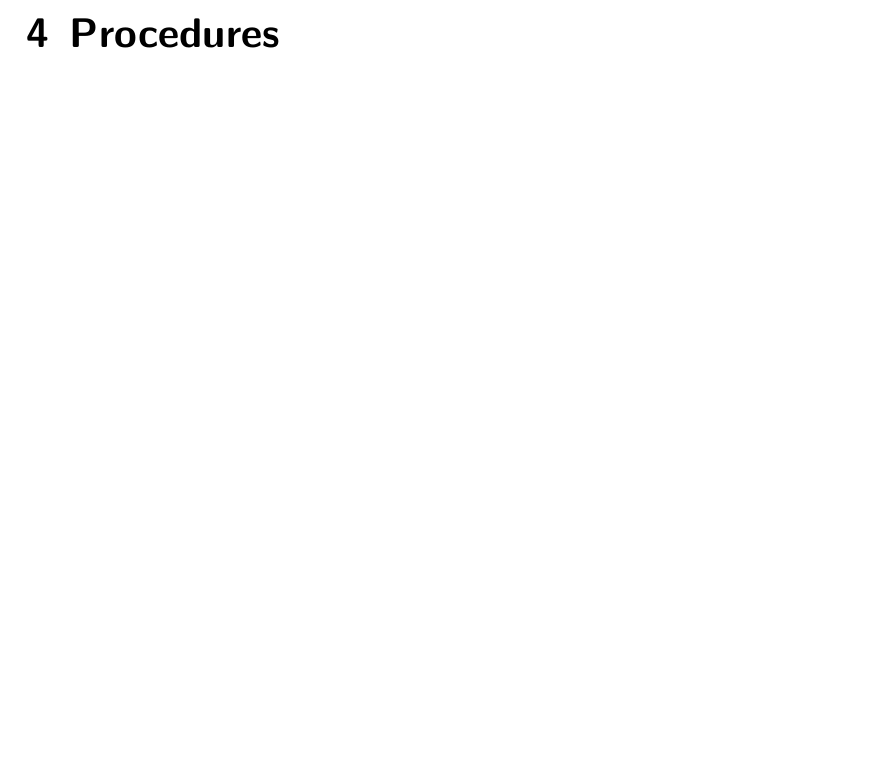
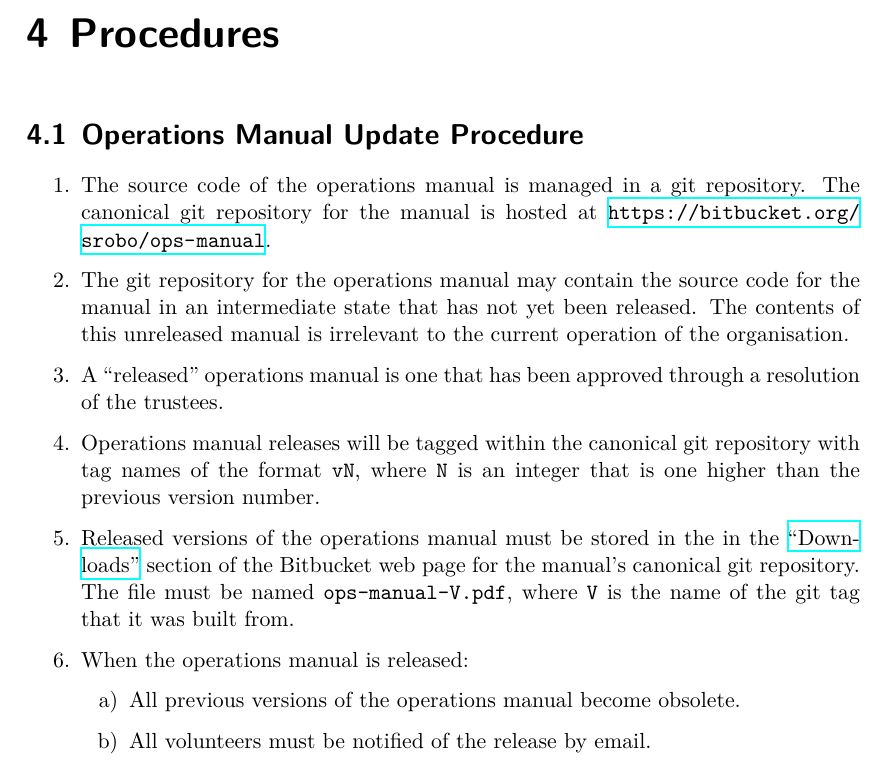
Before and after one commit to Adimote/legacy-ops-manual, a LaTeX document (ops-manual.tex, which reads chapters/procedures.tex): part of page 5 of 6, cut so that both start at the same text, the shorter picture padded with empty space. Compiled offline with XeLaTeX.

Commit message:
Add a first draft of the ops manual release process

```diff
--- a/chapters/procedures.tex
+++ b/chapters/procedures.tex
@@ -1 +1,22 @@
 \chapter{Procedures}
+
+\section{Operations Manual Update Procedure}
+\label{sec:ops-man-update-procedure}
+
+\begin{enumerate}
+\item The source code of the operations manual is managed in a git repository.  The canonical git repository for the manual is hosted at \url{https://bitbucket.org/srobo/ops-manual}.
+
+\item The git repository for the operations manual may contain the source code for the manual in an intermediate state that has not yet been released.  The contents of this unreleased manual is irrelevant to the current operation of the organisation.
+
+\item A ``released'' operations manual is one that has been approved through a resolution of the trustees.
+
+\item Operations manual releases will be tagged within the canonical git repository with tag names of the format \texttt{vN}, where \texttt{N} is an integer that is one higher than the previous version number.
+
+\item Released versions of the operations manual must be stored in the in the \href{https://bitbucket.org/srobo/ops-manual/downloads}{``Downloads''} section of the Bitbucket web page for the manual's canonical git repository.  The file must be named \texttt{ops-manual-V.pdf}, where \texttt{V} is the name of the git tag that it was built from.
+
+\item When the operations manual is released:
+  \begin{enumerate}
+  \item All previous versions of the operations manual become obsolete.
+  \item All volunteers must be notified of the release by email.
+  \end{enumerate}
+\end{enumerate}
```
